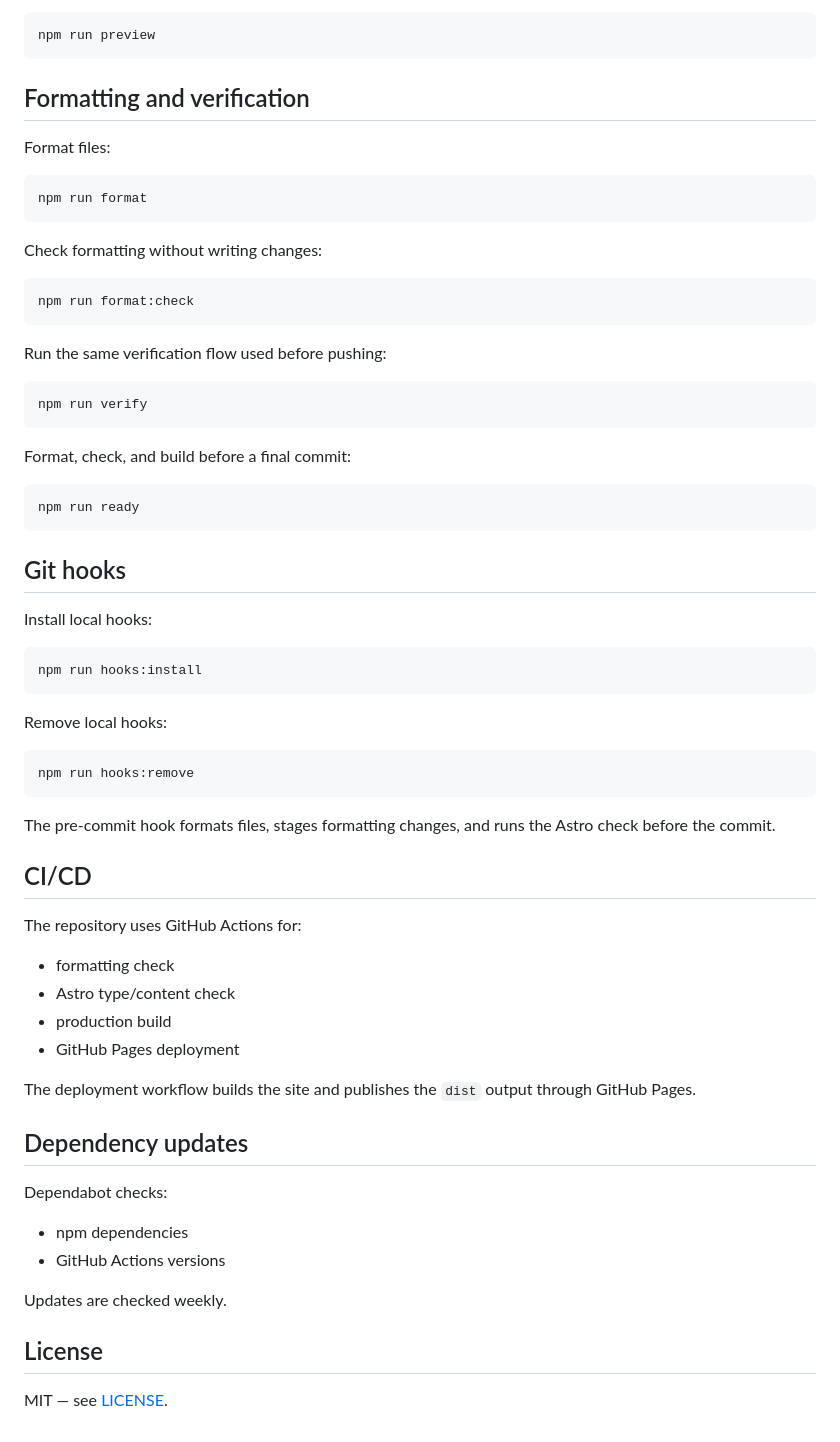
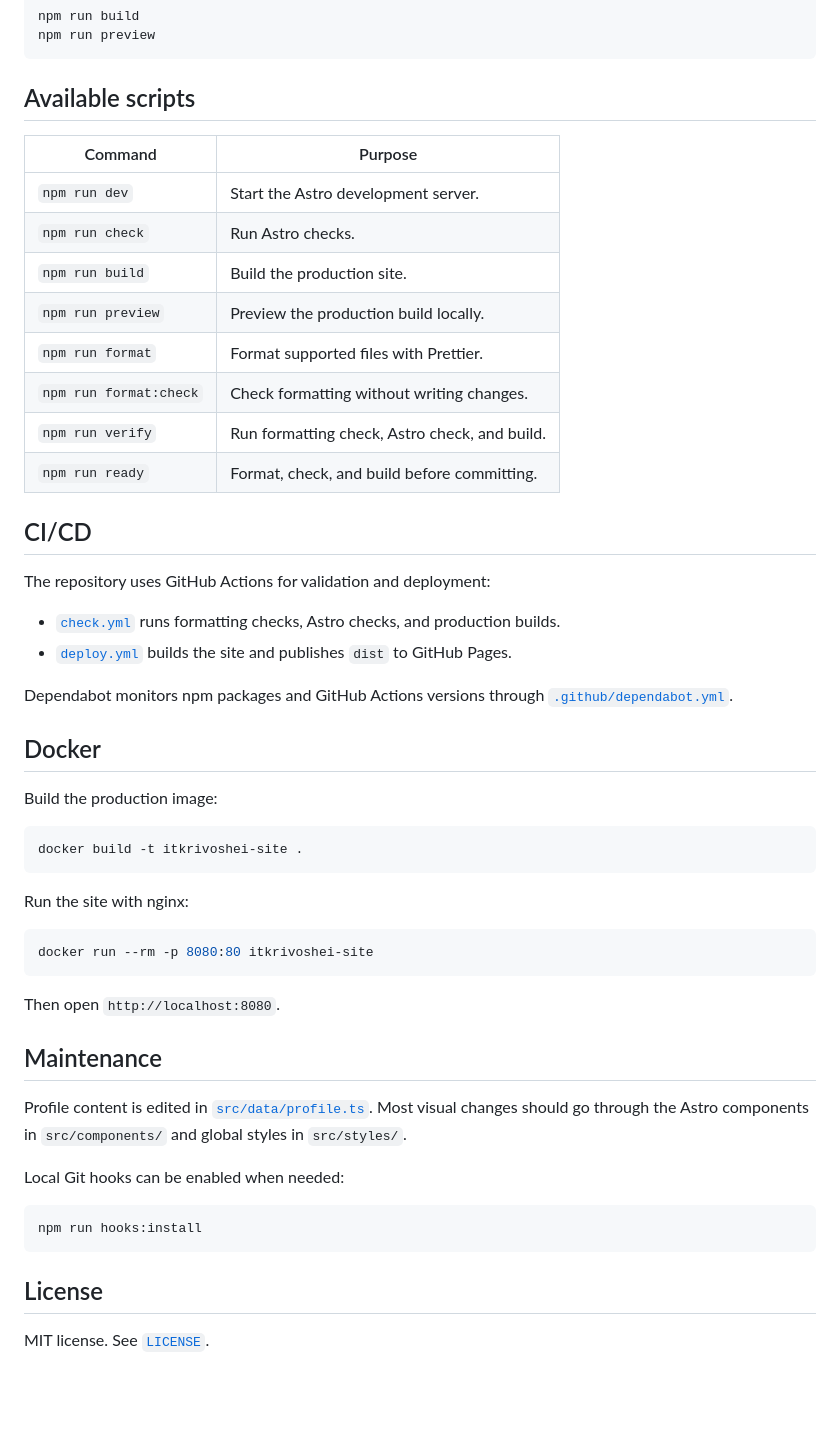
Before and after one commit to itkrivoshei/itkrivoshei.github.io, a Markdown page: README.md, the part around one of its changes. Rendered like a GitHub page; blank space fills up the shorter version.

````diff
--- a/README.md
+++ b/README.md
@@ -88,68 +86,54 @@ Preview the production build locally:
 npm run preview
 ```
 
-## Formatting and verification
+## Available scripts
 
-Format files:
+| Command                | Purpose                                       |
+| ---------------------- | --------------------------------------------- |
+| `npm run dev`          | Start the Astro development server.           |
+| `npm run check`        | Run Astro checks.                             |
+| `npm run build`        | Build the production site.                    |
+| `npm run preview`      | Preview the production build locally.         |
+| `npm run format`       | Format supported files with Prettier.         |
+| `npm run format:check` | Check formatting without writing changes.     |
+| `npm run verify`       | Run formatting check, Astro check, and build. |
+| `npm run ready`        | Format, check, and build before committing.   |
+
+## CI/CD
+
+The repository uses GitHub Actions for validation and deployment:
+
+- [`check.yml`](.github/workflows/check.yml) runs formatting checks, Astro checks, and production builds.
+- [`deploy.yml`](.github/workflows/deploy.yml) builds the site and publishes `dist` to GitHub Pages.
+
+Dependabot monitors npm packages and GitHub Actions versions through [`.github/dependabot.yml`](.github/dependabot.yml).
+
+## Docker
+
+Build the production image:
 
 ```bash
-npm run format
+docker build -t itkrivoshei-site .
 ```
 
-Check formatting without writing changes:
+Run the site with nginx:
 
 ```bash
-npm run format:check
+docker run --rm -p 8080:80 itkrivoshei-site
 ```
 
-Run the same verification flow used before pushing:
+Then open `http://localhost:8080`.
 
-```bash
-npm run verify
-```
+## Maintenance
 
-Format, check, and build before a final commit:
+Profile content is edited in [`src/data/profile.ts`](src/data/profile.ts). Most visual changes should go through the Astro components in `src/components/` and global styles in `src/styles/`.
 
-```bash
-npm run ready
-```
-
-## Git hooks
-
-Install local hooks:
+Local Git hooks can be enabled when needed:
 
 ```bash
 npm run hooks:install
 ```
 
-Remove local hooks:
-
-```bash
-npm run hooks:remove
-```
-
-The pre-commit hook formats files, stages formatting changes, and runs the Astro check before the commit.
-
-## CI/CD
-
-The repository uses GitHub Actions for:
-
-- formatting check
-- Astro type/content check
-- production build
-- GitHub Pages deployment
-
-The deployment workflow builds the site and publishes the `dist` output through GitHub Pages.
-
-## Dependency updates
-
-Dependabot checks:
-
-- npm dependencies
-- GitHub Actions versions
-
-Updates are checked weekly.
-
 ## License
 
-MIT — see [LICENSE](LICENSE).
+MIT license. See [`LICENSE`](LICENSE).
````
Also changed, not shown: other parts of README.md (+33 -35 lines).
